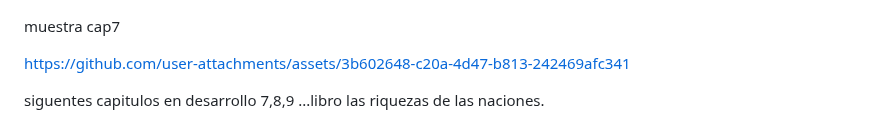
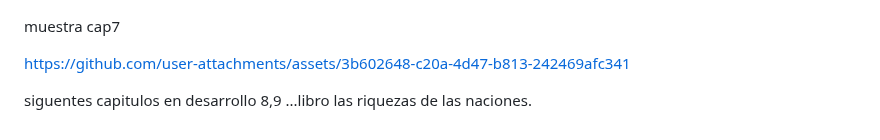
Before and after one commit to jhoan28310576/App_Simulador_Naci-n_Smithiana, a Markdown page: README.md, the part around the change. Rendered like a GitHub page.

```diff
--- a/README.md
+++ b/README.md
@@ -525,4 +525,4 @@ muestra cap7
 https://github.com/user-attachments/assets/3b602648-c20a-4d47-b813-242469afc341
 
 
-siguentes capitulos en desarrollo 7,8,9 ...libro las riquezas de las naciones.
+siguentes capitulos en desarrollo 8,9 ...libro las riquezas de las naciones.
```
